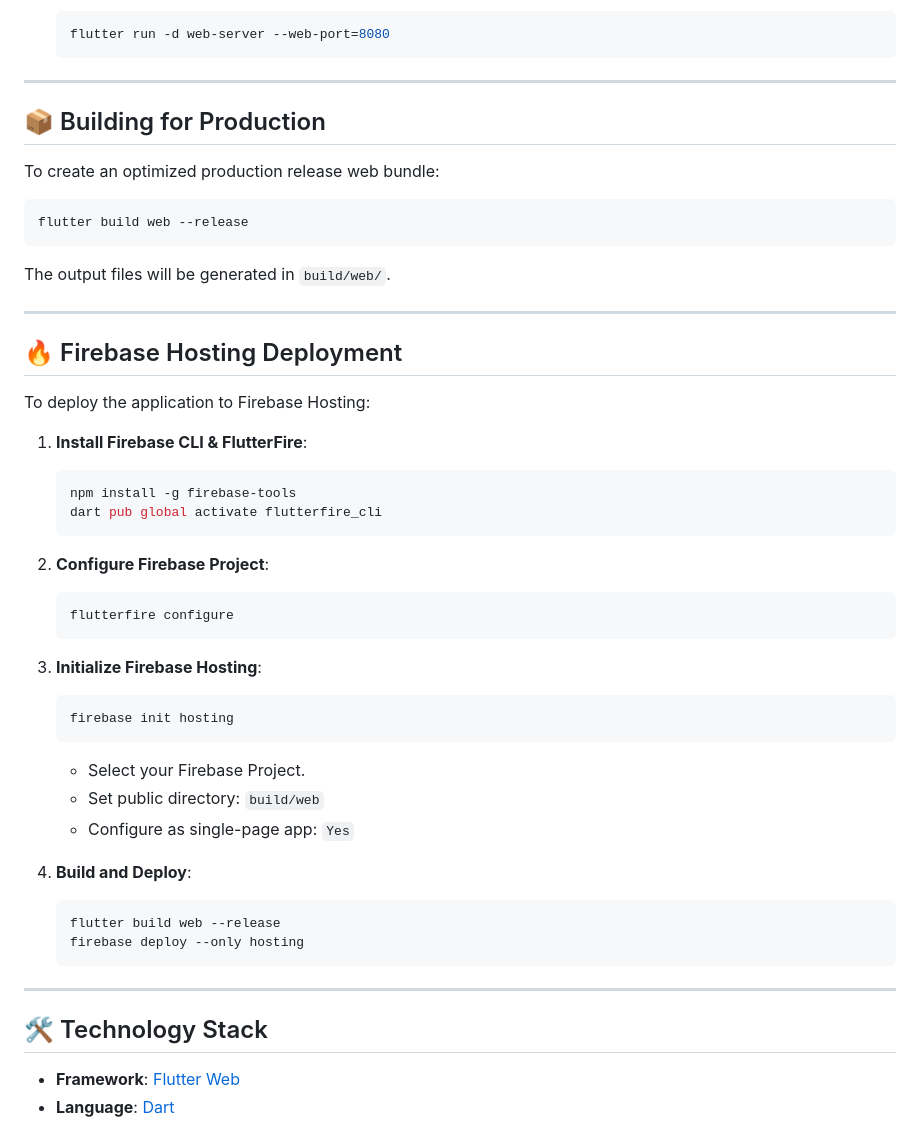
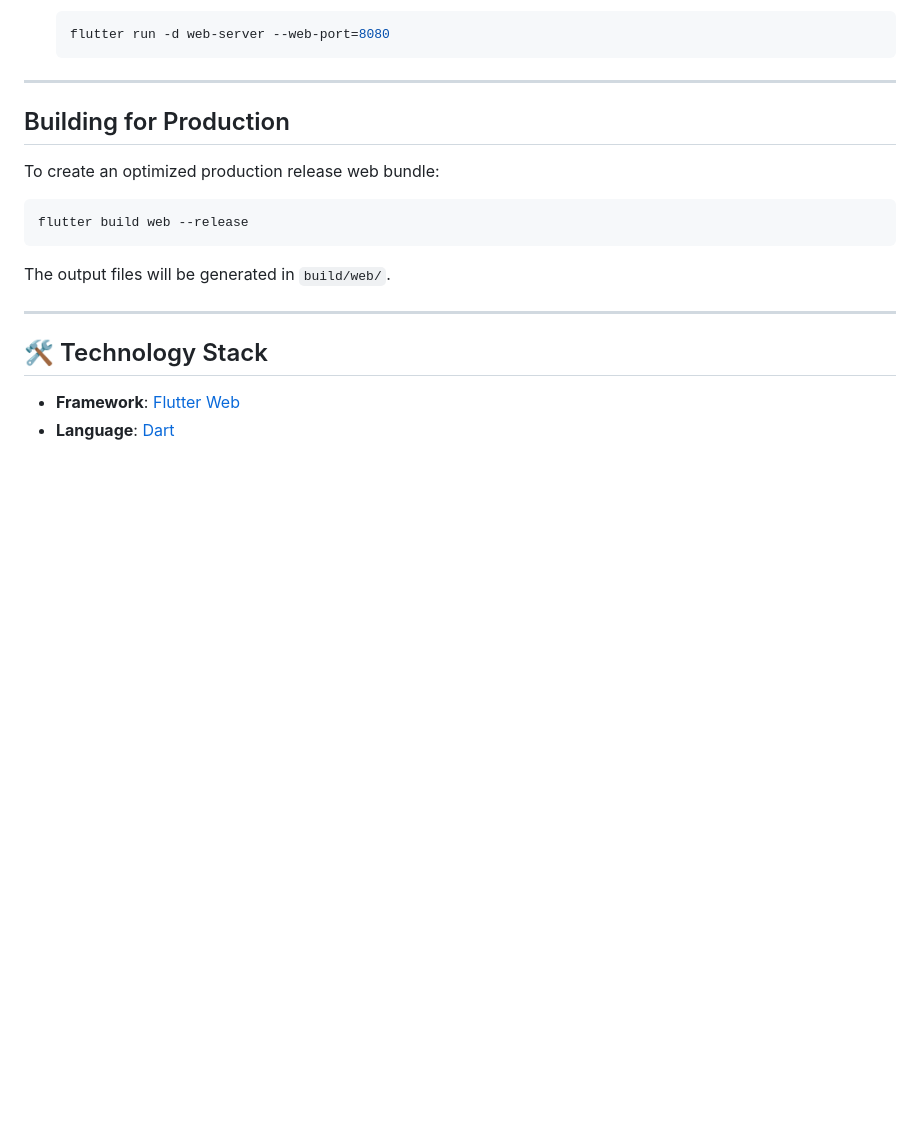
Before and after one commit to avnshpvt/Quiz_app, a Markdown page: README.md, the part around one of its changes. Rendered like a GitHub page; blank space fills up the shorter version.

````diff
--- a/README.md
+++ b/README.md
@@ -99,7 +99,7 @@ lib/
 
 ---
 
-## 📦 Building for Production
+##  Building for Production
 
 To create an optimized production release web bundle:
 
@@ -109,36 +109,6 @@ flutter build web --release
 
 The output files will be generated in `build/web/`.
 
----
-
-## 🔥 Firebase Hosting Deployment
-
-To deploy the application to Firebase Hosting:
-
-1. **Install Firebase CLI & FlutterFire**:
-   ```bash
-   npm install -g firebase-tools
-   dart pub global activate flutterfire_cli
-   ```
-
-2. **Configure Firebase Project**:
-   ```bash
-   flutterfire configure
-   ```
-
-3. **Initialize Firebase Hosting**:
-   ```bash
-   firebase init hosting
-   ```
-   - Select your Firebase Project.
-   - Set public directory: `build/web`
-   - Configure as single-page app: `Yes`
-
-4. **Build and Deploy**:
-   ```bash
-   flutter build web --release
-   firebase deploy --only hosting
-   ```
 
 ---
 
````
Also changed, not shown: other parts of README.md (+19 -19 lines).
